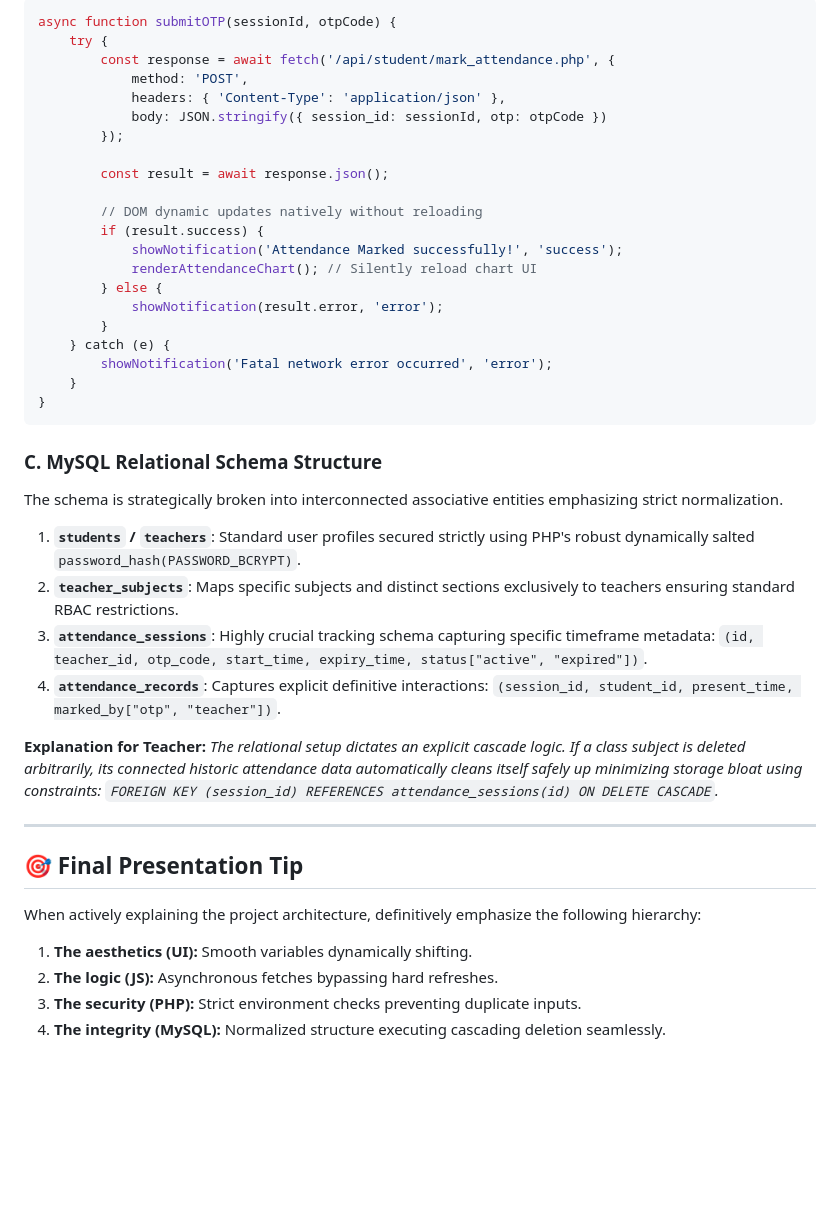
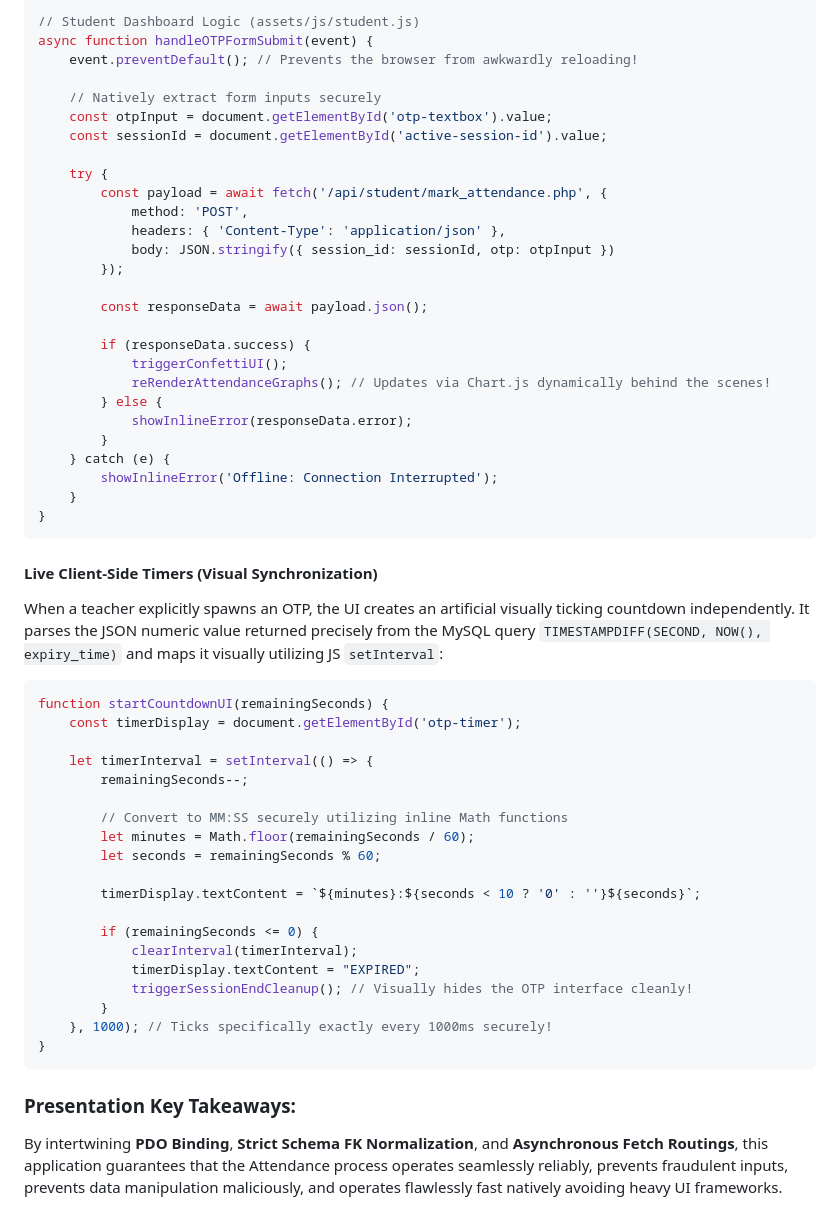
Before and after one commit to Satvik-art-creator/Smart-Attendance, a Markdown page: learning.md, the part around one of its changes. Rendered like a GitHub page; blank space fills up the shorter version.

````diff
--- a/learning.md
+++ b/learning.md
@@ -93,43 +124,56 @@ To provide users with an uninterrupted "App-Like" mechanism minimizing page refr
 ```javascript
-async function submitOTP(sessionId, otpCode) {
+// Student Dashboard Logic (assets/js/student.js)
+async function handleOTPFormSubmit(event) {
+    event.preventDefault(); // Prevents the browser from awkwardly reloading!
+
+    // Natively extract form inputs securely
+    const otpInput = document.getElementById('otp-textbox').value;
+    const sessionId = document.getElementById('active-session-id').value;
+
     try {
-        const response = await fetch('/api/student/mark_attendance.php', {
+        const payload = await fetch('/api/student/mark_attendance.php', {
             method: 'POST',
             headers: { 'Content-Type': 'application/json' },
-            body: JSON.stringify({ session_id: sessionId, otp: otpCode })
+            body: JSON.stringify({ session_id: sessionId, otp: otpInput })
         });
 
-        const result = await response.json();
+        const responseData = await payload.json();
 
-        // DOM dynamic updates natively without reloading
-        if (result.success) {
-            showNotification('Attendance Marked successfully!', 'success');
-            renderAttendanceChart(); // Silently reload chart UI
+        if (responseData.success) {
+            triggerConfettiUI();
+            reRenderAttendanceGraphs(); // Updates via Chart.js dynamically behind the scenes!
         } else {
-            showNotification(result.error, 'error');
+            showInlineError(responseData.error);
         }
     } catch (e) {
-        showNotification('Fatal network error occurred', 'error');
+        showInlineError('Offline: Connection Interrupted');
     }
 }
 ```
 
-### C. MySQL Relational Schema Structure
-The schema is strategically broken into interconnected associative entities emphasizing strict normalization.
+#### **Live Client-Side Timers (Visual Synchronization)**
+When a teacher explicitly spawns an OTP, the UI creates an artificial visually ticking countdown independently. It parses the JSON numeric value returned precisely from the MySQL query `TIMESTAMPDIFF(SECOND, NOW(), expiry_time)` and maps it visually utilizing JS `setInterval`:
+```javascript
+function startCountdownUI(remainingSeconds) {
+    const timerDisplay = document.getElementById('otp-timer');
 
-1. **`students` / `teachers`**: Standard user profiles secured strictly using PHP's robust dynamically salted `password_hash(PASSWORD_BCRYPT)`.
-2. **`teacher_subjects`**: Maps specific subjects and distinct sections exclusively to teachers ensuring standard RBAC restrictions.
-3. **`attendance_sessions`**: Highly crucial tracking schema capturing specific timeframe metadata: `(id, teacher_id, otp_code, start_time, expiry_time, status["active", "expired"])`.
-4. **`attendance_records`**: Captures explicit definitive interactions: `(session_id, student_id, present_time, marked_by["otp", "teacher"])`.
+    let timerInterval = setInterval(() => {
+        remainingSeconds--;
 
-**Explanation for Teacher:**
-*The relational setup dictates an explicit cascade logic. If a class subject is deleted arbitrarily, its connected historic attendance data automatically cleans itself safely up minimizing storage bloat using constraints: `FOREIGN KEY (session_id) REFERENCES attendance_sessions(id) ON DELETE CASCADE`.*
+        // Convert to MM:SS securely utilizing inline Math functions
+        let minutes = Math.floor(remainingSeconds / 60);
+        let seconds = remainingSeconds % 60;
 
----
+        timerDisplay.textContent = `${minutes}:${seconds < 10 ? '0' : ''}${seconds}`;
 
-## 🎯 Final Presentation Tip
-When actively explaining the project architecture, definitively emphasize the following hierarchy:
-1. **The aesthetics (UI):** Smooth variables dynamically shifting.
-2. **The logic (JS):** Asynchronous fetches bypassing hard refreshes.
-3. **The security (PHP):** Strict environment checks preventing duplicate inputs.
-4. **The integrity (MySQL):** Normalized structure executing cascading deletion seamlessly.
+        if (remainingSeconds <= 0) {
+            clearInterval(timerInterval);
+            timerDisplay.textContent = "EXPIRED";
+            triggerSessionEndCleanup(); // Visually hides the OTP interface cleanly!
+        }
+    }, 1000); // Ticks specifically exactly every 1000ms securely!
+}
+```
+
+### Presentation Key Takeaways:
+By intertwining **PDO Binding**, **Strict Schema FK Normalization**, and **Asynchronous Fetch Routings**, this application guarantees that the Attendance process operates seamlessly reliably, prevents fraudulent inputs, prevents data manipulation maliciously, and operates flawlessly fast natively avoiding heavy UI frameworks.
````
Also changed, not shown: other parts of learning.md (+102 -71 lines).
